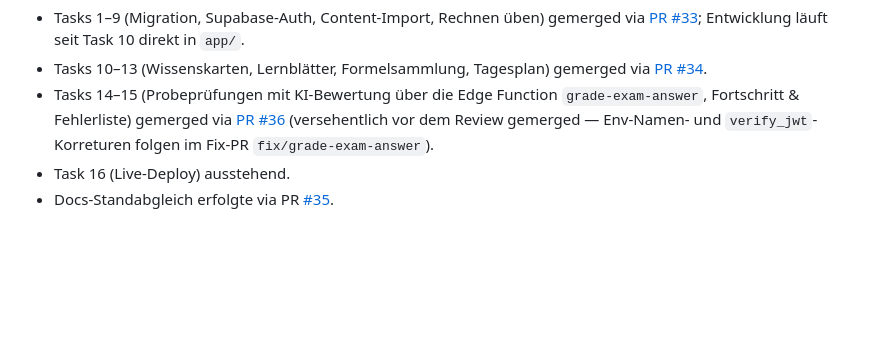
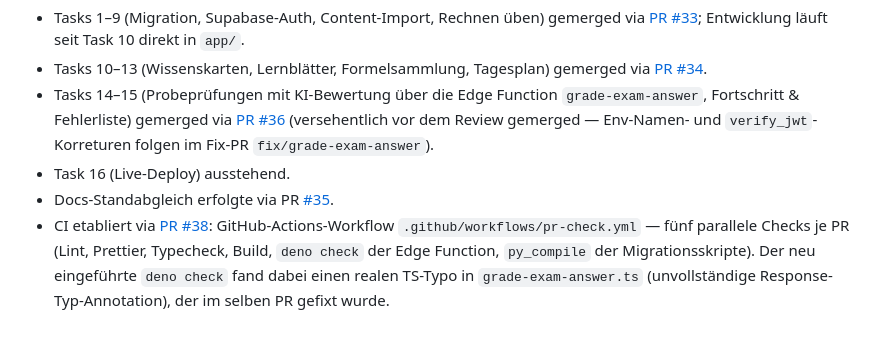
Before and after one commit to arn0ld87/AP1, a Markdown page: docs/context.md, the part around one of its changes. Rendered like a GitHub page; blank space fills up the shorter version.

```diff
--- a/docs/context.md
+++ b/docs/context.md
@@ -57,3 +57,8 @@ Das ändert Architektur und Deploy-Ziel gegenüber der ursprünglichen Spec (sie
   Fix-PR `fix/grade-exam-answer`).
 - Task 16 (Live-Deploy) ausstehend.
 - Docs-Standabgleich erfolgte via PR [#35](https://github.com/arn0ld87/AP1/pull/35).
+- CI etabliert via [PR #38](https://github.com/arn0ld87/AP1/pull/38): GitHub-Actions-Workflow
+  `.github/workflows/pr-check.yml` — fünf parallele Checks je PR (Lint, Prettier, Typecheck,
+  Build, `deno check` der Edge Function, `py_compile` der Migrationsskripte). Der neu eingeführte
+  `deno check` fand dabei einen realen TS-Typo in `grade-exam-answer.ts` (unvollständige
+  Response-Typ-Annotation), der im selben PR gefixt wurde.
```
Also changed, not shown: other parts of docs/context.md (+1 -1 lines), README.md (+3 -1 lines), docs/architecture.md (+4 -0 lines).
